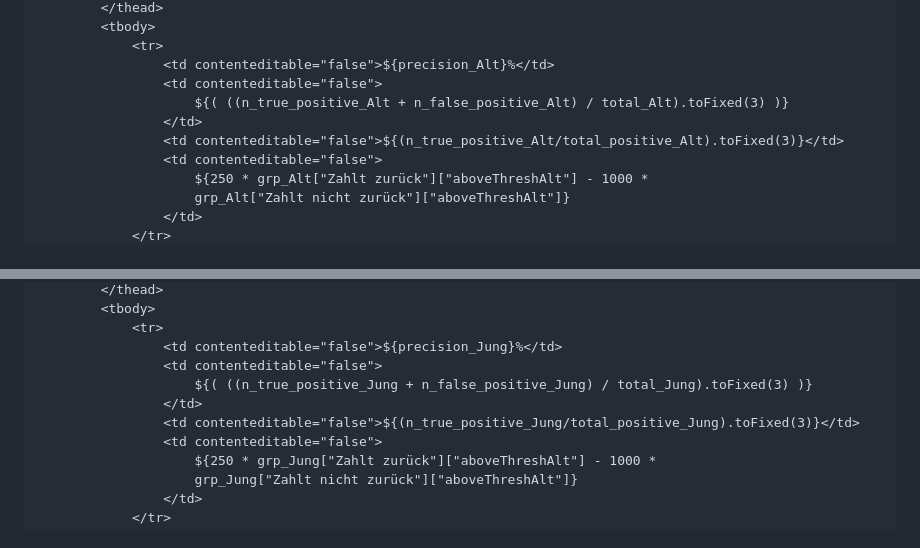
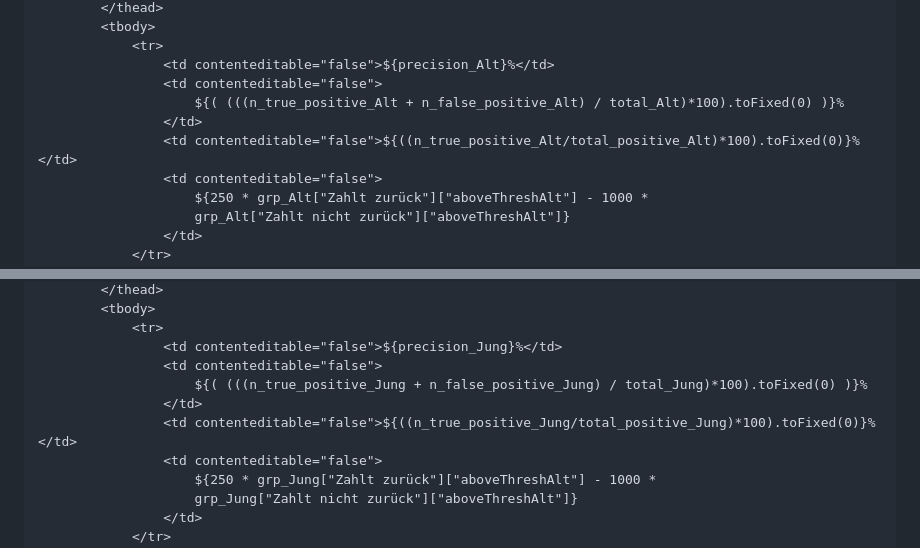
Before and after one commit to thomascamminady/fairness_im_maschinellen_lernen_observableframework, a Markdown page: src/07_variable_entscheidungsgrenze_2_populationen.md, 2 parts joined by grey strips. GitHub-like rendering.

Commit message:
Rates -> pct.

```diff
--- a/src/07_variable_entscheidungsgrenze_2_populationen.md
+++ b/src/07_variable_entscheidungsgrenze_2_populationen.md
@@ -159,9 +157,9 @@ const recall_Alt = (
             <tr>
                 <td contenteditable="false">${precision_Alt}%</td>
                 <td contenteditable="false">
-                    ${( ((n_true_positive_Alt + n_false_positive_Alt) / total_Alt).toFixed(3) )}
+                    ${( (((n_true_positive_Alt + n_false_positive_Alt) / total_Alt)*100).toFixed(0) )}%
                 </td>
-                <td contenteditable="false">${(n_true_positive_Alt/total_positive_Alt).toFixed(3)}</td>
+                <td contenteditable="false">${((n_true_positive_Alt/total_positive_Alt)*100).toFixed(0)}%</td>
                 <td contenteditable="false">
                     ${250 * grp_Alt["Zahlt zurück"]["aboveThreshAlt"] - 1000 *
                     grp_Alt["Zahlt nicht zurück"]["aboveThreshAlt"]}
@@ -311,9 +309,9 @@ const recall_Jung = (
             <tr>
                 <td contenteditable="false">${precision_Jung}%</td>
                 <td contenteditable="false">
-                    ${( ((n_true_positive_Jung + n_false_positive_Jung) / total_Jung).toFixed(3) )}
+                    ${( (((n_true_positive_Jung + n_false_positive_Jung) / total_Jung)*100).toFixed(0) )}%
                 </td>
-                <td contenteditable="false">${(n_true_positive_Jung/total_positive_Jung).toFixed(3)}</td>
+                <td contenteditable="false">${((n_true_positive_Jung/total_positive_Jung)*100).toFixed(0)}%</td>
                 <td contenteditable="false">
                     ${250 * grp_Jung["Zahlt zurück"]["aboveThreshAlt"] - 1000 *
                     grp_Jung["Zahlt nicht zurück"]["aboveThreshAlt"]}
```
Also changed, not shown: other parts of src/07_variable_entscheidungsgrenze_2_populationen.md (+0 -2 lines), src/06_variable_entscheidungsgrenze.md (+2 -2 lines).
